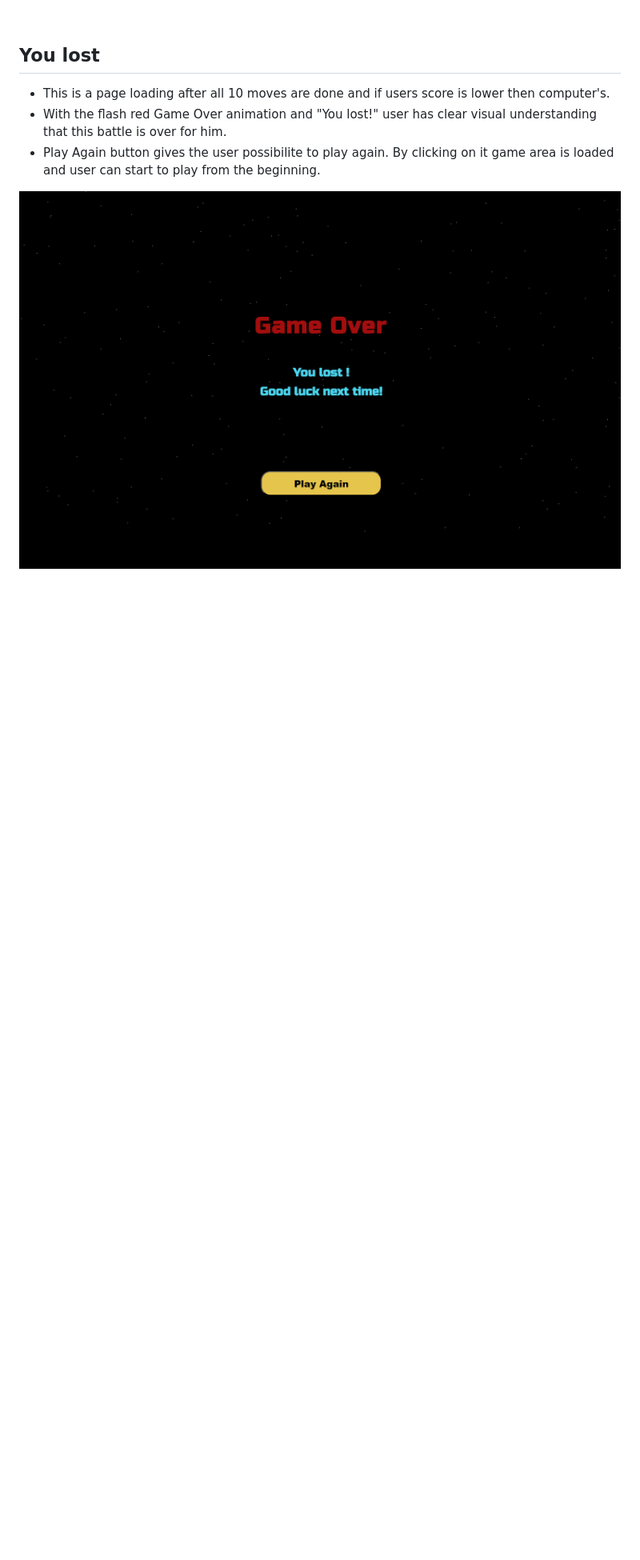
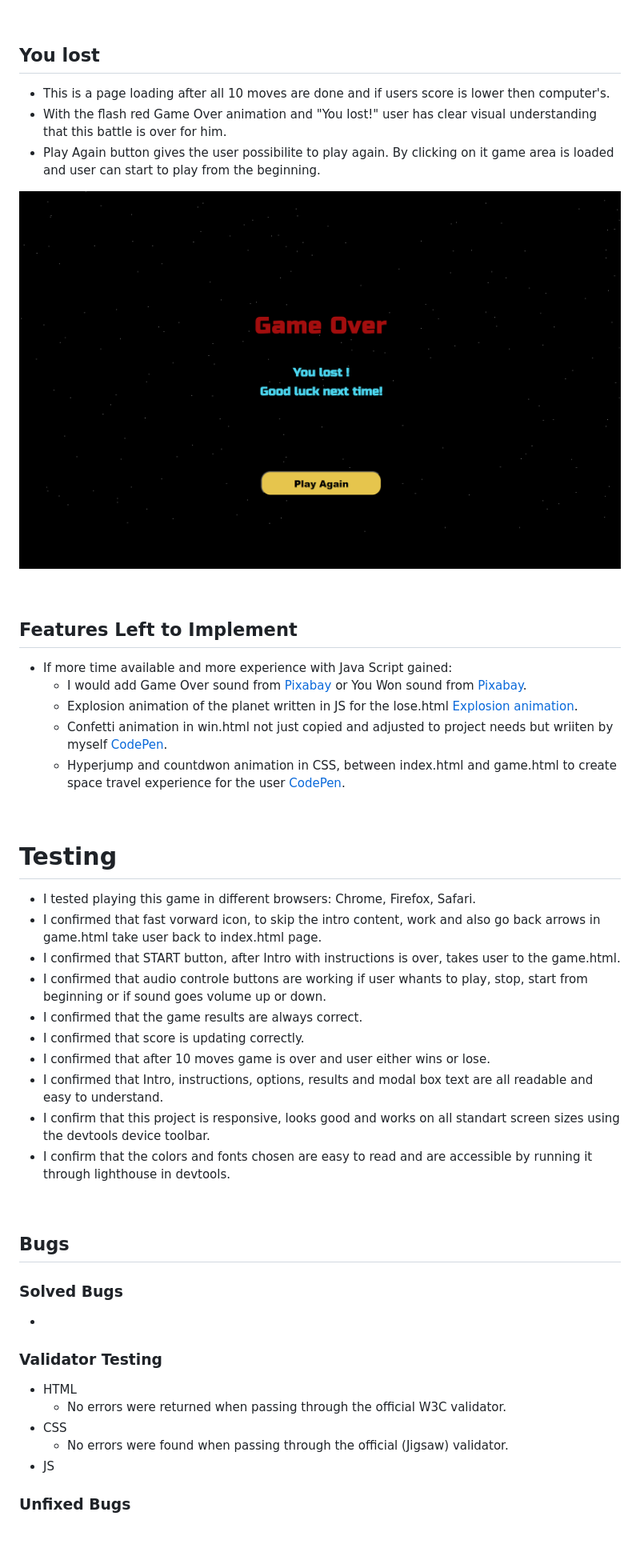
Before and after one commit to adamolnar/Portfoli_2, a Markdown page: assets/README.md, the part around one of its changes. Shown at 80% size. Drawn GitHub-style; blank space fills up the shorter version.

Commit message:
Add testing and deplyment info to README file

```diff
--- a/assets/README.md
+++ b/assets/README.md
@@ -89,3 +89,41 @@
 
 ![Screenshot you lost page](/assets/images/Screenshot_you_lost.png)
 <p>&nbsp;</p>
+
+
+## Features Left to Implement
+- If more time available and more experience with Java Script gained:
+  - I would add Game Over sound from [Pixabay](https://pixabay.com/sound-effects/failure-4-with-gong-69906/) or You Won sound from [Pixabay](https://pixabay.com/sound-effects/success-fanfare-trumpets-6185/).
+  - Explosion animation of the planet written in JS for the lose.html
+  [Explosion animation](https://www.geeksforgeeks.org/explosion-animation-in-canvas/).
+  - Confetti animation in win.html not just copied and adjusted to project needs but wriiten by myself [CodePen](https://codepen.io/programking/pen/AJgeEd).
+   - Hyperjump and countdwon animation in CSS, between index.html and game.html to create space travel experience for the user [CodePen](https://codepen.io/noahblon/pen/DpNRyR).
+   <p>&nbsp;</p>
+
+# Testing
+- I tested playing this game in different browsers: Chrome, Firefox, Safari.
+- I confirmed that fast vorward icon, to skip the intro content, work and also go back arrows in game.html take user back to index.html page.
+- I confirmed that START button, after Intro with instructions is over, takes user to the game.html.
+- I confirmed that audio controle buttons are working if user whants to play, stop, start from beginning or if sound goes volume up or down.
+- I confirmed that the game results are always correct.
+- I confirmed that score is updating correctly.
+- I confirmed that after 10 moves game is over and user either wins or lose.
+- I confirmed that Intro, instructions, options, results and modal box text are all readable and easy to understand.
+- I confirm that this project is responsive, looks good and works on all standart screen sizes using the devtools device toolbar.
+- I confirm that the colors and fonts chosen are easy to read and are accessible by running it through lighthouse in devtools.
+  <p>&nbsp;</p>
+
+## Bugs
+### Solved Bugs
+-
+
+### Validator Testing
+- HTML
+  - No errors were returned when passing through the official W3C validator.
+- CSS
+  - No errors were found when passing through the official (Jigsaw) validator.
+- JS
+
+### Unfixed Bugs
+  <p>&nbsp;</p>
+
```
Also changed, not shown: other parts of assets/README.md (+20 -4 lines).
